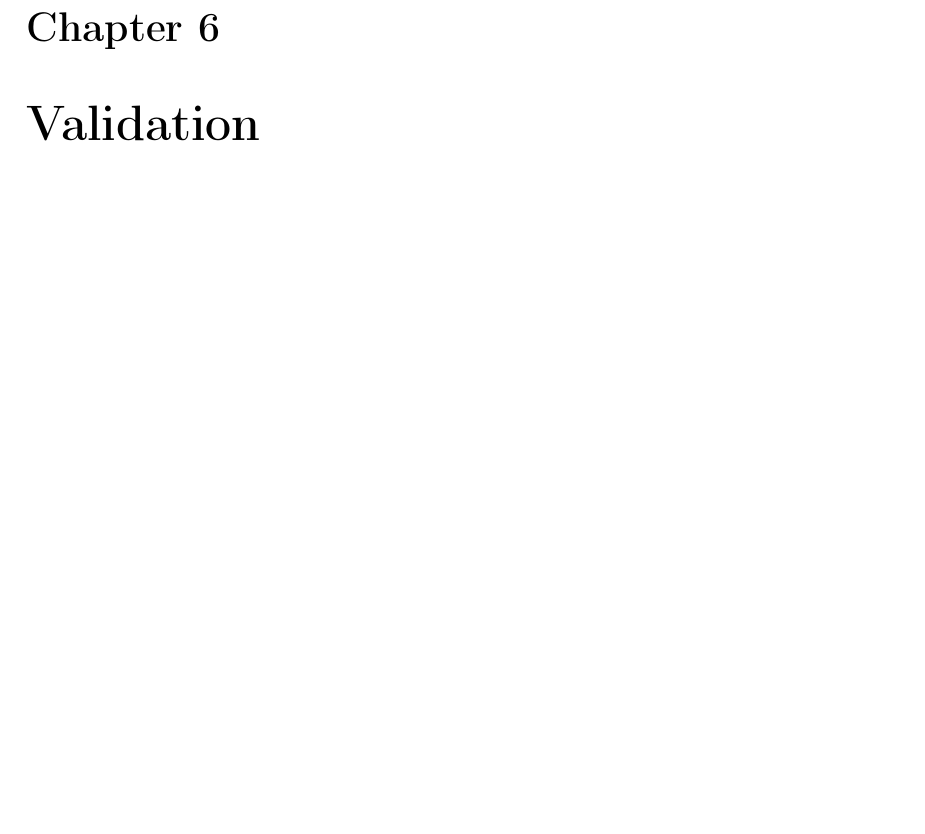
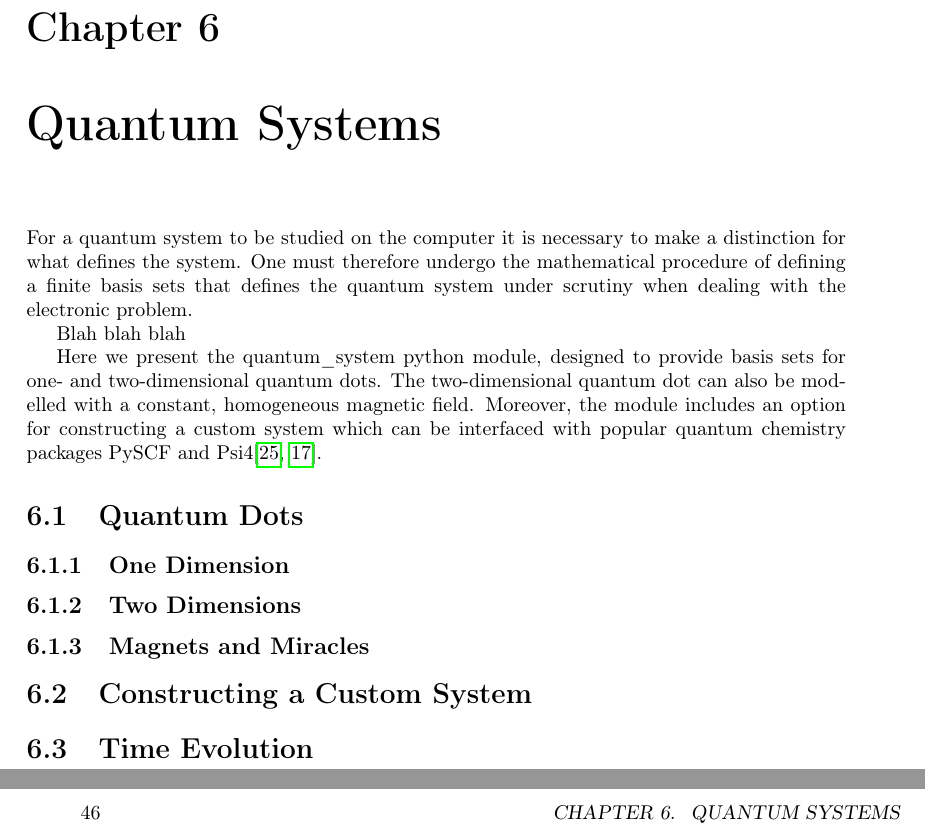
Before and after one commit to gregwinther/taifun, a LaTeX thesis (main.tex, which reads implementation/quantum_systems.tex, packages.sty): part of page 49 of 60 before the commit and two parts of pages 49 and 50 of 62 after it, the two joined at a grey line, cut so that both start at the same text, the shorter picture padded with empty space. Compiled offline with pdfLaTeX.

Commit message:
Add quantum systems section skeleton.

```diff
--- /dev/null
+++ b/implementation/quantum_systems.tex
@@ -0,0 +1,27 @@
+\chapter{Quantum Systems}
+
+For a quantum system to be studied on the computer it is necessary to
+make a distinction for what defines the system. One must therefore undergo the
+mathematical procedure of defining a finite basis sets that defines the
+quantum system under scrutiny when dealing with the electronic problem.
+
+Blah blah blah
+
+Here we present the \lstinline{quantum_system} python module, designed to
+provide basis sets for one- and two-dimensional quantum dots. The two-dimensional
+quantum dot can also be modelled with a constant, homogeneous magnetic field.
+Moreover, the module includes an option for constructing a custom system which can
+be interfaced with popular quantum chemistry packages \lstinline{PySCF} and
+\lstinline{Psi4}\cite{PYSCF, parrish2017psi4}.
+
+\section{Quantum Dots}
+
+\subsection{One Dimension}
+
+\subsection{Two Dimensions}
+
+\subsection{Magnets and Miracles}
+
+\section{Constructing a Custom System}
+
+\section{Time Evolution}
--- a/packages.sty
+++ b/packages.sty
@@ -3,6 +3,7 @@
 \usepackage{amssymb}
 \usepackage{physics}
 \usepackage[offset=1.2em]{simpler-wick}
+\usepackage{listings}
 
 \usepackage{graphicx}
 
```
Also changed, not shown: main.tex (+3 -1 lines), references.bib (+24 -0 lines), main.pdf, packages.sty (3 more changed lines).
